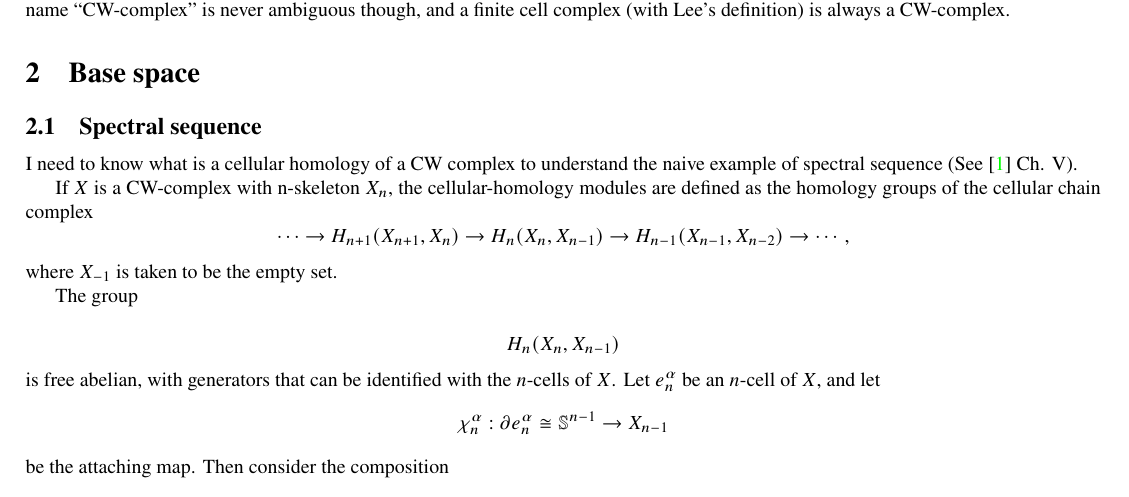
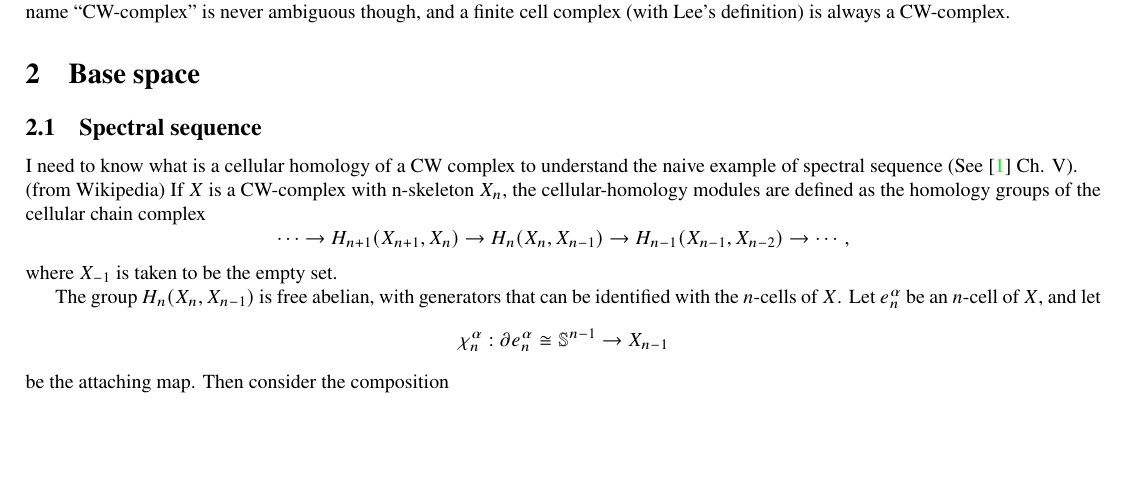
Before and after one commit to local-ring/Tier-3-Preparation, a LaTeX document (main.tex, which reads at.tex): part of page 3 of 5 before the commit and part of page 3 of 4 after it, cut so that both start at the same text, the shorter picture padded with empty space. Compiled offline with pdfLaTeX.

Commit message:
minor change to sp section

```diff
--- a/at.tex
+++ b/at.tex
@@ -82,15 +82,11 @@ Note however some authors take a different approach, for example there is a diff
 \section{Base space}
 
  \subsection{Spectral sequence}
- I need to know what is a cellular homology of a CW complex to understand the naive example of spectral sequence (See \cite{hatcher} Ch. V).\par
-
- If $X$ is a CW-complex with n-skeleton  $X_{n}$, the cellular-homology modules are defined as the homology groups of the cellular chain complex
+ I need to know what is a cellular homology of a CW complex to understand the naive example of spectral sequence (See \cite{hatcher} Ch. V).\\
+ (from Wikipedia) If $X$ is a CW-complex with n-skeleton  $X_{n}$, the cellular-homology modules are defined as the homology groups of the cellular chain complex
 \[\cdots \to {H_{n+1}}(X_{n+1},X_{n})\to {H_{n}}(X_{n},X_{n-1})\to {H_{n-1}}(X_{n-1},X_{n-2})\to \cdots ,\]
 where  $X_{-1}$ is taken to be the empty set.
 
-The group
-
- \[ {H_{n}}(X_{n},X_{n-1})\]
-is free abelian, with generators that can be identified with the  $n$-cells of  $X$. Let  $e_{n}^{\alpha }$ be an $n$-cell of $X$, and let  \[ \chi _{n}^{\alpha }:\partial e_{n}^{\alpha }\cong \mathbb {S} ^{n-1}\to X_{n-1}\] be the attaching map. Then consider the composition
+The group ${H_{n}}(X_{n},X_{n-1})$ is free abelian, with generators that can be identified with the  $n$-cells of  $X$. Let  $e_{n}^{\alpha }$ be an $n$-cell of $X$, and let  \[ \chi _{n}^{\alpha }:\partial e_{n}^{\alpha }\cong \mathbb {S} ^{n-1}\to X_{n-1}\] be the attaching map. Then consider the composition
 
  \[\chi _{n}^{\alpha \beta }:\mathbb {S} ^{n-1}\,{\stackrel {\cong }{\longrightarrow }}\,\partial e_{n}^{\alpha }\,{\stackrel {\chi _{n}^{\alpha }}{\longrightarrow }}\,X_{n-1}\,{\stackrel {q}{\longrightarrow }}\,X_{n-1}/\left(X_{n-1}\setminus e_{n-1}^{\beta }\right)\,{\stackrel {\cong }{\longrightarrow }}\,\mathbb {S} ^{n-1},\]
```
Also changed, not shown: at.tex (9 more changed lines).
